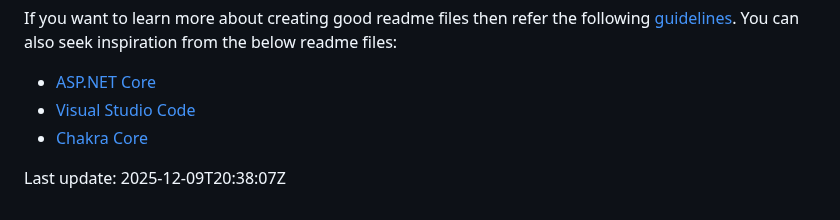
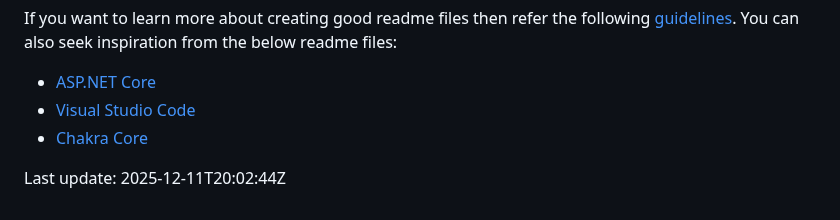
Before and after one commit to ClearMeasureLabs/bootcamp-palermo-workorders, a Markdown page: README.md, the part around the change. Rendered like a GitHub page.

Commit message:
Update README.md timestamp to 2025-12-11T20:02:44Z
Co-authored-by: tomopgenorth-cm <243153682+tomopgenorth-cm@users.noreply.github.com>

```diff
--- a/README.md
+++ b/README.md
@@ -442,4 +442,4 @@ If you want to learn more about creating good readme files then refer the follow
 - [Chakra Core](https://github.com/Microsoft/ChakraCore)
 
 
-Last update: 2025-12-09T20:38:07Z
+Last update: 2025-12-11T20:02:44Z
```
